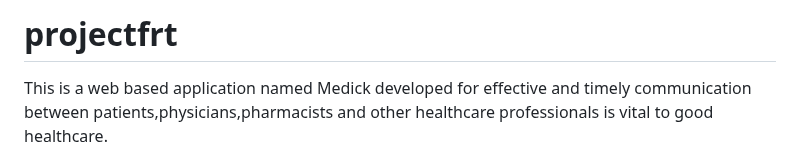
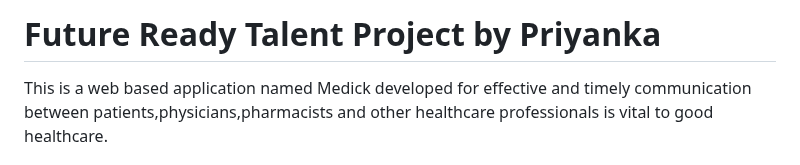
Before and after one commit to Priyanka0243/projectfrt, a Markdown page: README.md, the part around the change. GitHub-like rendering.

```diff
--- a/README.md
+++ b/README.md
@@ -1,4 +1,4 @@
-# projectfrt
+# Future Ready Talent Project by Priyanka
 This is a web based application named Medick developed for effective and timely communication between patients,physicians,pharmacists and other healthcare professionals is vital to good healthcare.
 ## My website link : https://gray-grass-0595d9f00.3.azurestaticapps.net
 
```
